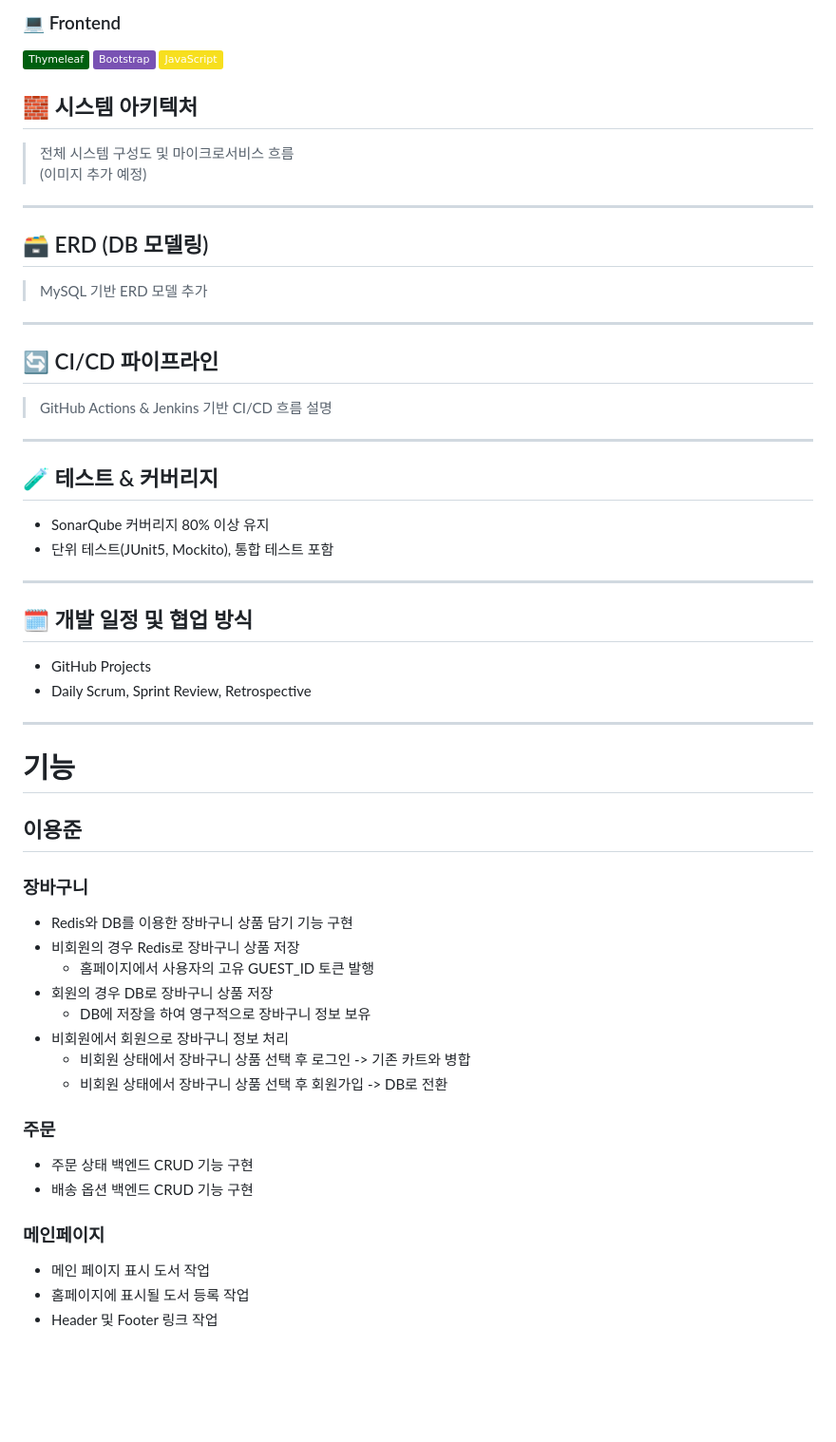
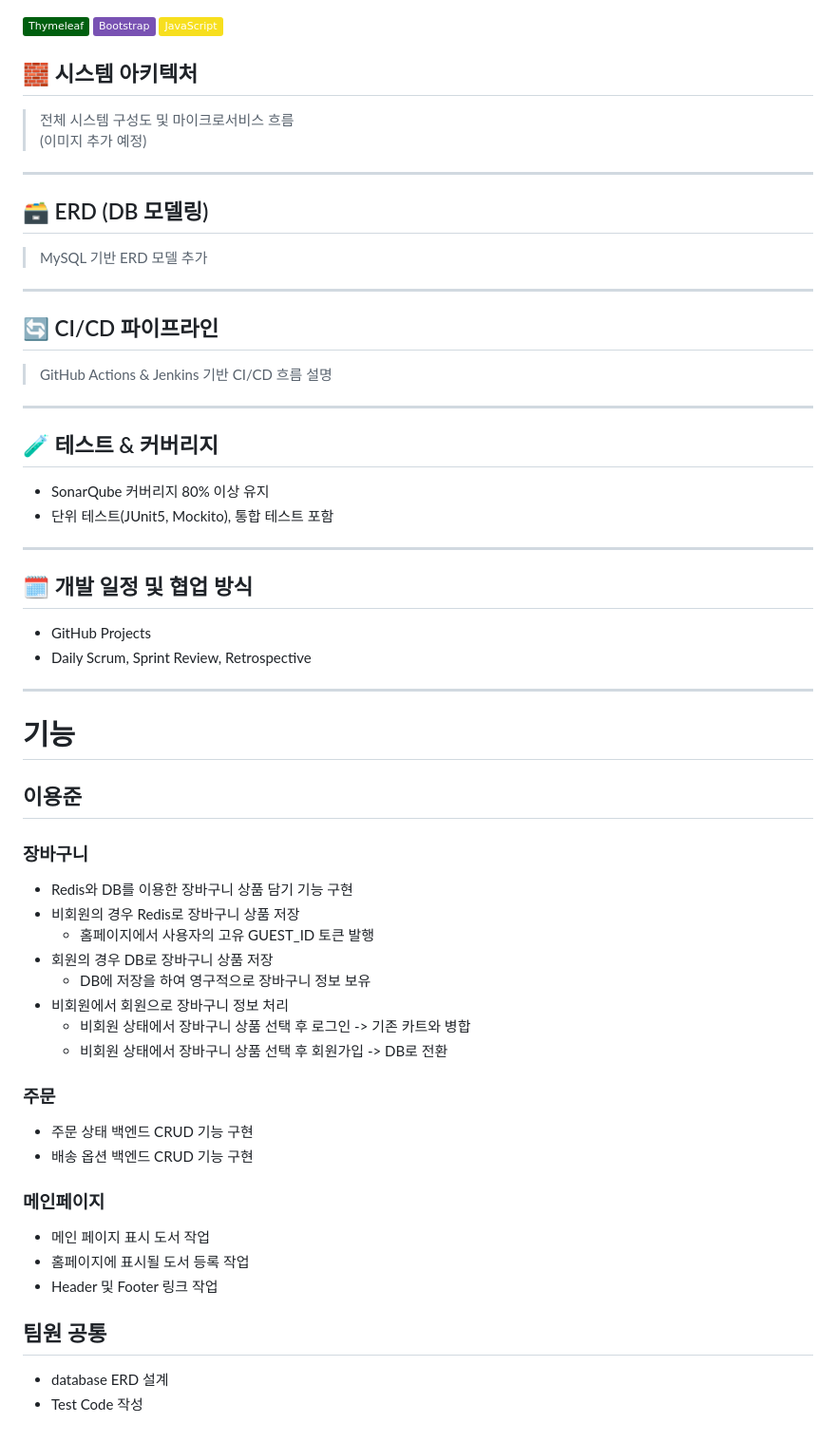
Before and after one commit to nhnacademy-be9-bluebooktle/bluebooktle-shop, a Markdown page: README.MD, the part around one of its changes. Shown at 95% size. GitHub-like rendering; badges without logos; blank space fills up the shorter version.

```diff
--- a/README.MD
+++ b/README.MD
@@ -169,12 +147,10 @@ Spring Boot 기반의 RESTful API를 중심으로 구현되었으며, MySQL, Red
 
-### 💻 Frontend
 ![Thymeleaf](https://img.shields.io/badge/Thymeleaf-005F0F?style=flat)
 ![Bootstrap5](https://img.shields.io/badge/Bootstrap-7952B3?style=flat&logo=Bootstrap&logoColor=white)
 ![JavaScript](https://img.shields.io/badge/JavaScript-F7DF1E?style=flat&logo=JavaScript&logoColor=black)
 
+## 🧱 시스템 아키텍처
 
-
-## 🧱 시스템 아키텍처
 > 전체 시스템 구성도 및 마이크로서비스 흐름
 > (이미지 추가 예정)
 
@@ -182,6 +158,7 @@ Spring Boot 기반의 RESTful API를 중심으로 구현되었으며, MySQL, Red
 ---
 
 ## 🗃 ERD (DB 모델링)
+
 > MySQL 기반 ERD 모델 추가
 
 
@@ -189,17 +166,20 @@ Spring Boot 기반의 RESTful API를 중심으로 구현되었으며, MySQL, Red
 ---
 
 ## 🔄 CI/CD 파이프라인
+
 > GitHub Actions & Jenkins 기반 CI/CD 흐름 설명
 
 ---
 
 ## 🧪 테스트 & 커버리지
+
 - SonarQube 커버리지 80% 이상 유지
 - 단위 테스트(JUnit5, Mockito), 통합 테스트 포함
 
 ---
 
 ## 🗓 개발 일정 및 협업 방식
+
 - GitHub Projects
 - Daily Scrum, Sprint Review, Retrospective
 
@@ -210,20 +190,28 @@ Spring Boot 기반의 RESTful API를 중심으로 구현되었으며, MySQL, Red
 ## 이용준
 
 ### 장바구니
+
 - Redis와 DB를 이용한 장바구니 상품 담기 기능 구현
 - 비회원의 경우 Redis로 장바구니 상품 저장
-  - 홈페이지에서 사용자의 고유 GUEST_ID 토큰 발행
+    - 홈페이지에서 사용자의 고유 GUEST_ID 토큰 발행
 - 회원의 경우 DB로 장바구니 상품 저장
-  - DB에 저장을 하여 영구적으로 장바구니 정보 보유
+    - DB에 저장을 하여 영구적으로 장바구니 정보 보유
 - 비회원에서 회원으로 장바구니 정보 처리
-  - 비회원 상태에서 장바구니 상품 선택 후 로그인 -> 기존 카트와 병합
-  - 비회원 상태에서 장바구니 상품 선택 후 회원가입 -> DB로 전환
+    - 비회원 상태에서 장바구니 상품 선택 후 로그인 -> 기존 카트와 병합
+    - 비회원 상태에서 장바구니 상품 선택 후 회원가입 -> DB로 전환
 
 ### 주문
+
 - 주문 상태 백엔드 CRUD 기능 구현
 - 배송 옵션 백엔드 CRUD 기능 구현
 
 ### 메인페이지
+
 - 메인 페이지 표시 도서 작업
 - 홈페이지에 표시될 도서 등록 작업
 - Header 및 Footer 링크 작업
+
+## 팀원 공통
+
+- database ERD 설계
+- Test Code 작성
```
Also changed, not shown: other parts of README.MD (+18 -40 lines).
